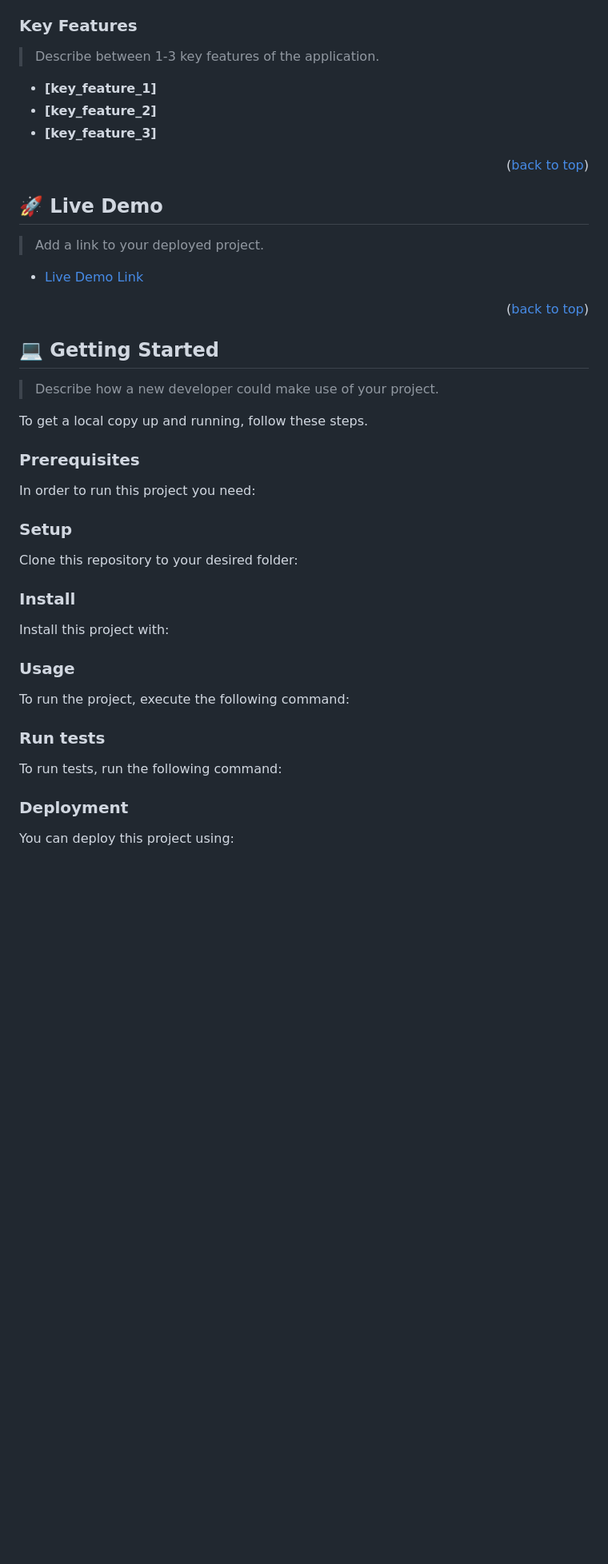
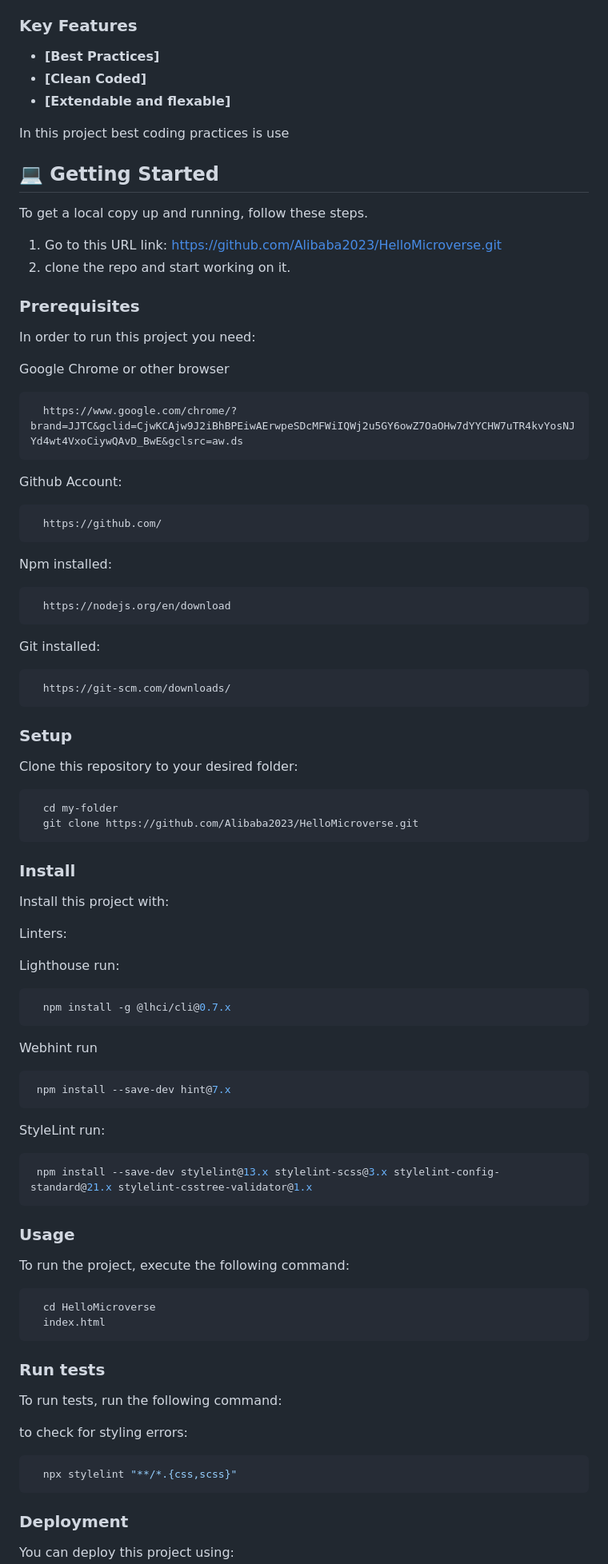
Before and after one commit to Alibaba2023/Hello-Microverse, a Markdown page: README.md, the part around the change printed below. Shown: that part at 80% size. Drawn GitHub-style; blank space fills up the shorter version.

````diff
--- a/README.md
+++ b/README.md
@@ -98,88 +57,94 @@ After you're finished please remove all the comments and instructions!
 ### Key Features <a name="key-features"></a>
 
-> Describe between 1-3 key features of the application.
+- **[Best Practices]**
+- **[Clean Coded]**
+- **[Extendable and flexable]**
 
-- **[key_feature_1]**
-- **[key_feature_2]**
-- **[key_feature_3]**
-
-<p align="right">(<a href="#readme-top">back to top</a>)</p>
-
-<!-- LIVE DEMO -->
-
-## 🚀 Live Demo <a name="live-demo"></a>
-
-> Add a link to your deployed project.
-
-- [Live Demo Link](https://google.com)
-
-<p align="right">(<a href="#readme-top">back to top</a>)</p>
-
-<!-- GETTING STARTED -->
+In this project best coding practices is use
 
 ## 💻 Getting Started <a name="getting-started"></a>
 
-> Describe how a new developer could make use of your project.
+To get a local copy up and running, follow these steps.
 
-To get a local copy up and running, follow these steps.
+1. Go to this URL link: https://github.com/Alibaba2023/HelloMicroverse.git
+2. clone the repo and start working on it.
 
 ### Prerequisites
 
 In order to run this project you need:
 
-<!--
-Example command:
+Google Chrome or other browser
 
 ```sh
- gem install rails
+  https://www.google.com/chrome/?brand=JJTC&gclid=CjwKCAjw9J2iBhBPEiwAErwpeSDcMFWiIQWj2u5GY6owZ7OaOHw7dYYCHW7uTR4kvYosNJYd4wt4VxoCiywQAvD_BwE&gclsrc=aw.ds
 ```
- -->
+
+Github Account:
+
+```sh
+  https://github.com/
+```
+
+Npm installed:
+
+```sh
+  https://nodejs.org/en/download
+```
+
+Git installed:
+
+```sh
+  https://git-scm.com/downloads/
+```
 
 ### Setup
 
 Clone this repository to your desired folder:
 
-<!--
-Example commands:
-
 ```sh
   cd my-folder
-  git clone git@github.com:myaccount/my-project.git
+  git clone https://github.com/Alibaba2023/HelloMicroverse.git
 ```
---->
 
 ### Install
 
 Install this project with:
 
-<!--
-Example command:
+Linters:
+
+Lighthouse run:
 
 ```sh
-  cd my-project
-  gem install
+  npm install -g @lhci/cli@0.7.x
 ```
---->
+
+Webhint run
+
+```sh
+ npm install --save-dev hint@7.x
+```
+
+StyleLint run:
+
+```sh
+ npm install --save-dev stylelint@13.x stylelint-scss@3.x stylelint-config-standard@21.x stylelint-csstree-validator@1.x
+```
 
 ### Usage
 
 To run the project, execute the following command:
 
-<!--
-Example command:
-
 ```sh
-  rails server
+  cd HelloMicroverse
+  index.html
 ```
---->
 
 ### Run tests
 
 To run tests, run the following command:
 
-<!--
-Example command:
+to check for styling errors:
 
 ```sh
-  bin/rails test test/models/article_test.rb
+  npx stylelint "**/*.{css,scss}"
 ```
````
Also changed, not shown: other parts of README.md (+21 -112 lines).
